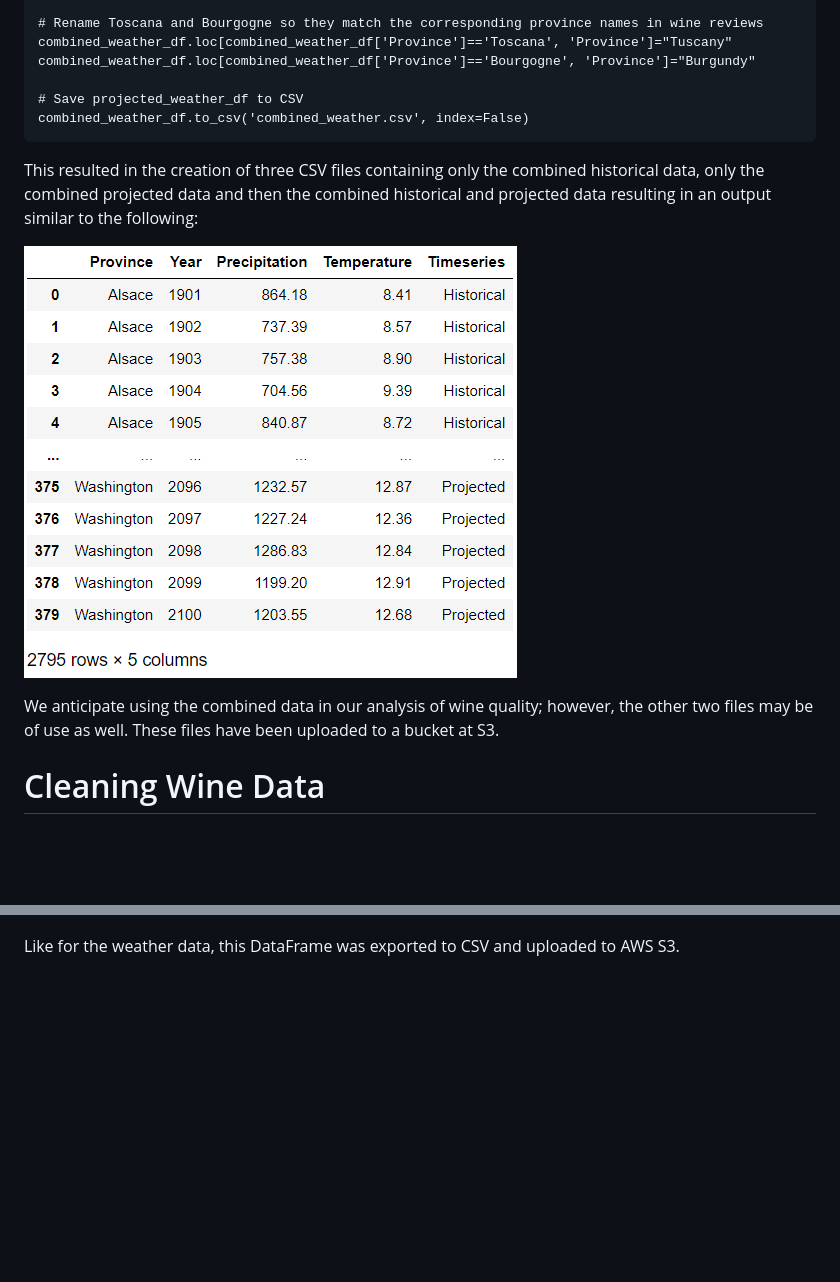
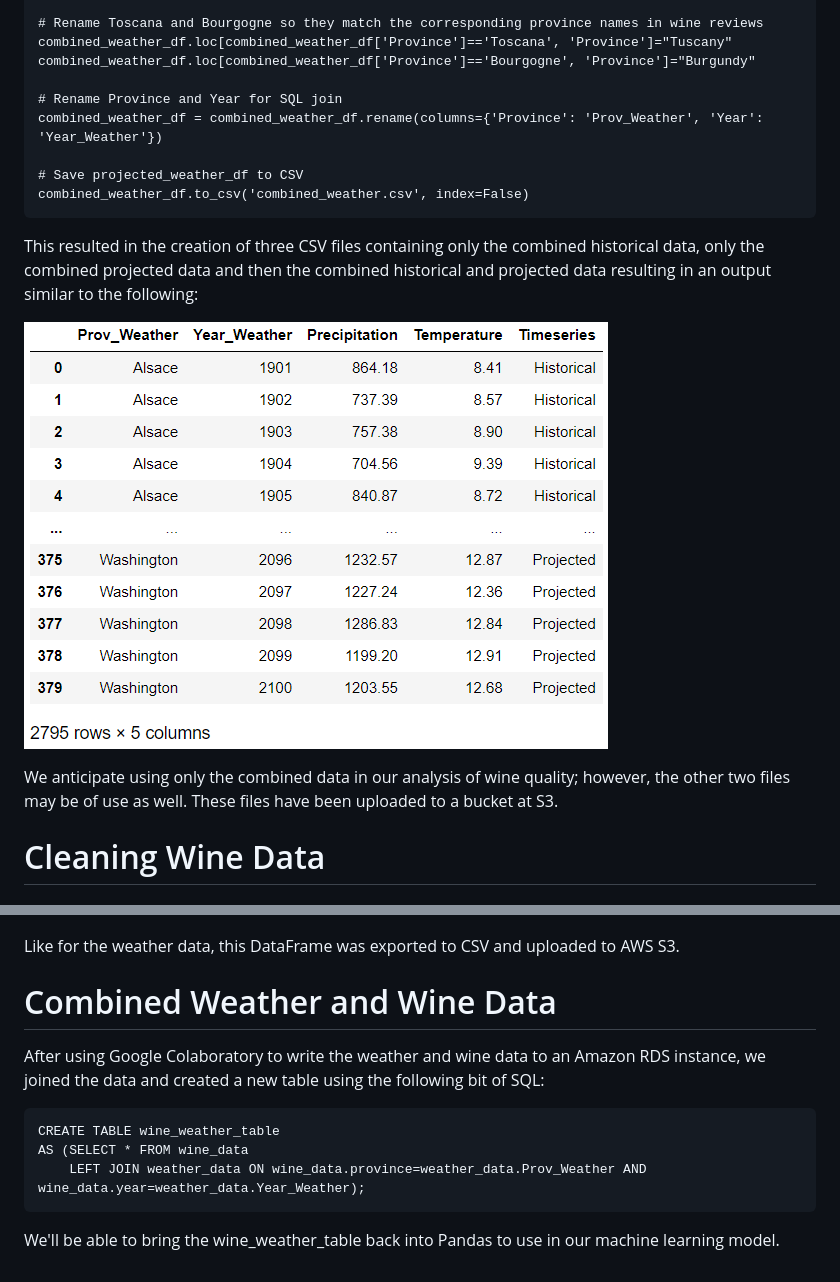
Before and after one commit to mshideler/Group2, a Markdown page: Deliverable 2/README.md, 2 parts joined by grey strips. Rendered like a GitHub page; pictures changed too: Deliverable 2/Resources/WeatherOutputExample.png; blank space fills up the shorter version.

Commit message:
Adding updated combined weather code and CSV, SQL code with join, code using SQLAlchemy to get joined table into a Pandas DataFrame and updated README.md

````diff
--- a/Deliverable 2/README.md
+++ b/Deliverable 2/README.md
@@ -138,6 +138,9 @@ combined_weather_df = combined_weather_df[combined_weather_df.Province != 'Sarde
 combined_weather_df.loc[combined_weather_df['Province']=='Toscana', 'Province']="Tuscany"
 combined_weather_df.loc[combined_weather_df['Province']=='Bourgogne', 'Province']="Burgundy"
 
+# Rename Province and Year for SQL join
+combined_weather_df = combined_weather_df.rename(columns={'Province': 'Prov_Weather', 'Year': 'Year_Weather'})
+
 # Save projected_weather_df to CSV
 combined_weather_df.to_csv('combined_weather.csv', index=False)
 ```
@@ -146,7 +149,7 @@ This resulted in the creation of three CSV files containing only the combined hi
 
 ![Combined Weather Output](https://github.com/mshideler/Group2/blob/mshideler/Deliverable%202/Resources/WeatherOutputExample.png)
 
-We anticipate using the combined data in our analysis of wine quality; however, the other two files may be of use as well.  These files have been uploaded to a bucket at S3.
+We anticipate using only the combined data in our analysis of wine quality; however, the other two files may be of use as well.  These files have been uploaded to a bucket at S3.
 
 
 # Cleaning Wine Data
@@ -218,3 +221,15 @@ The final wine dataset appears as follows:
 ![Final Wine DF](https://github.com/mshideler/Group2/blob/mshideler/Deliverable%202/Resources/Final_wine_DF.PNG)
 
 Like for the weather data, this DataFrame was exported to CSV and uploaded to AWS S3.
+
+# Combined Weather and Wine Data
+
+After using Google Colaboratory to write the weather and wine data to an Amazon RDS instance, we joined the data and created a new table using the following bit of SQL:
+
+```
+CREATE TABLE wine_weather_table
+AS (SELECT * FROM wine_data
+	LEFT JOIN weather_data ON wine_data.province=weather_data.Prov_Weather AND wine_data.year=weather_data.Year_Weather);
+```
+
+We'll be able to bring the wine_weather_table back into Pandas to use in our machine learning model.
````
Also changed, not shown: Deliverable 2/Resources/MLDataset.PNG (added), 4 other files.
